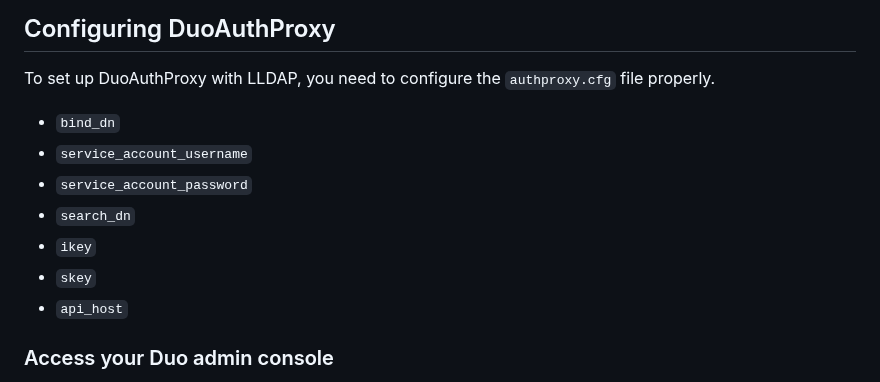
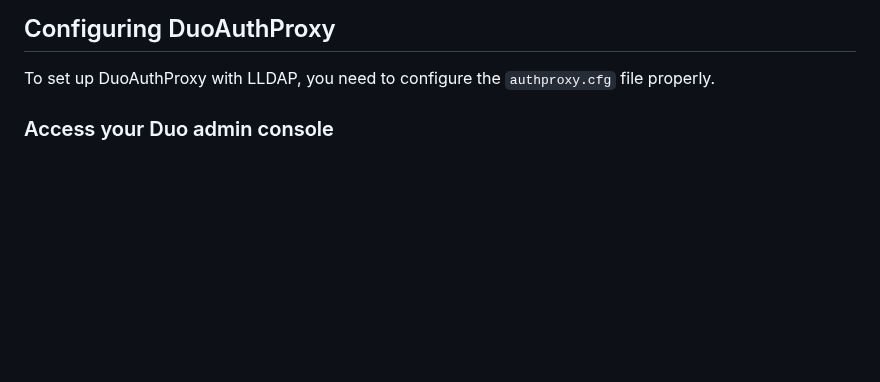
Before and after one commit to lldap/lldap, a Markdown page: example_configs/duo_auth_proxy.md, the part around the change. GitHub-like rendering; blank space fills up the shorter version.

```diff
--- a/example_configs/duo_auth_proxy.md
+++ b/example_configs/duo_auth_proxy.md
@@ -3,13 +3,6 @@
 ## Configuring DuoAuthProxy
 
 To set up DuoAuthProxy with LLDAP, you need to configure the `authproxy.cfg` file properly.
-- `bind_dn`
-- `service_account_username`
-- `service_account_password`
-- `search_dn`
-- `ikey`
-- `skey`
-- `api_host`
 
 ### Access your Duo admin console
 1. Log in to your Duo admin console.
```
